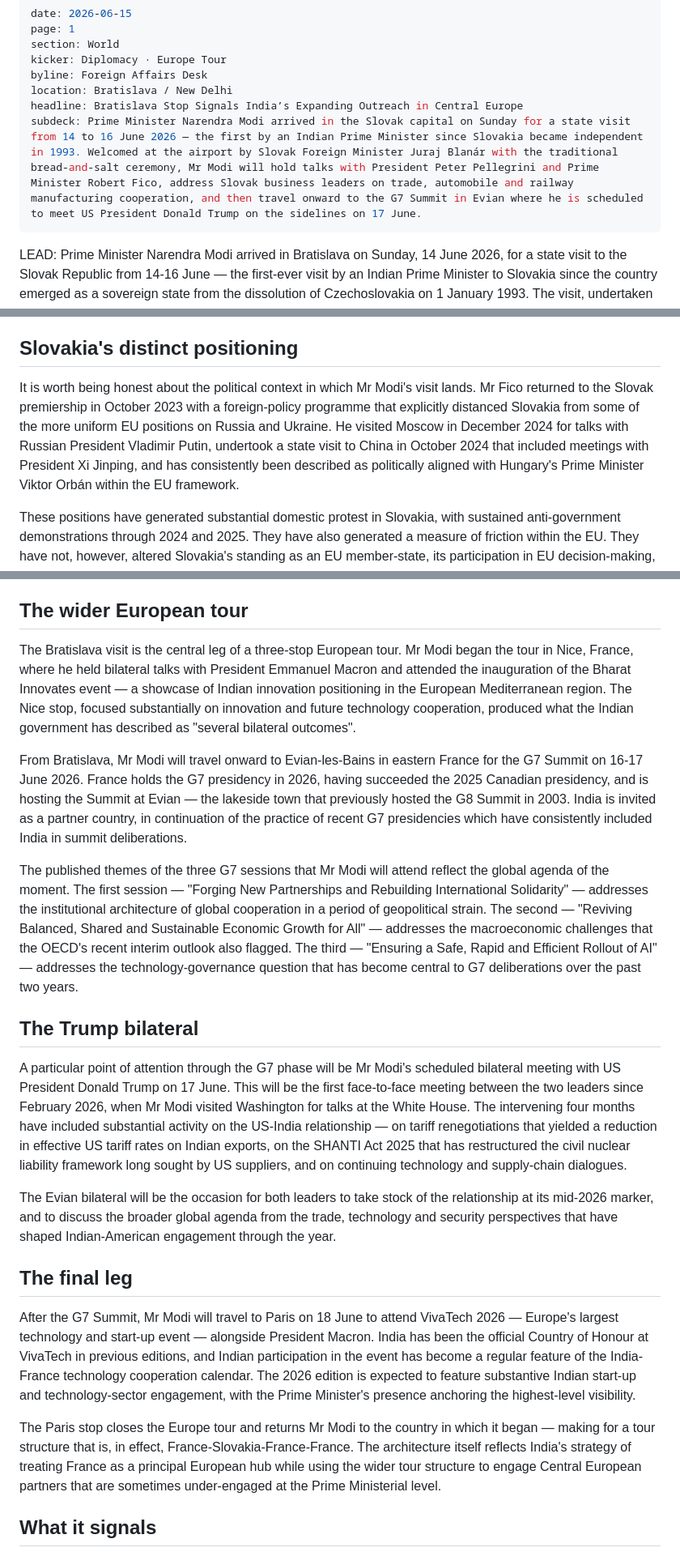
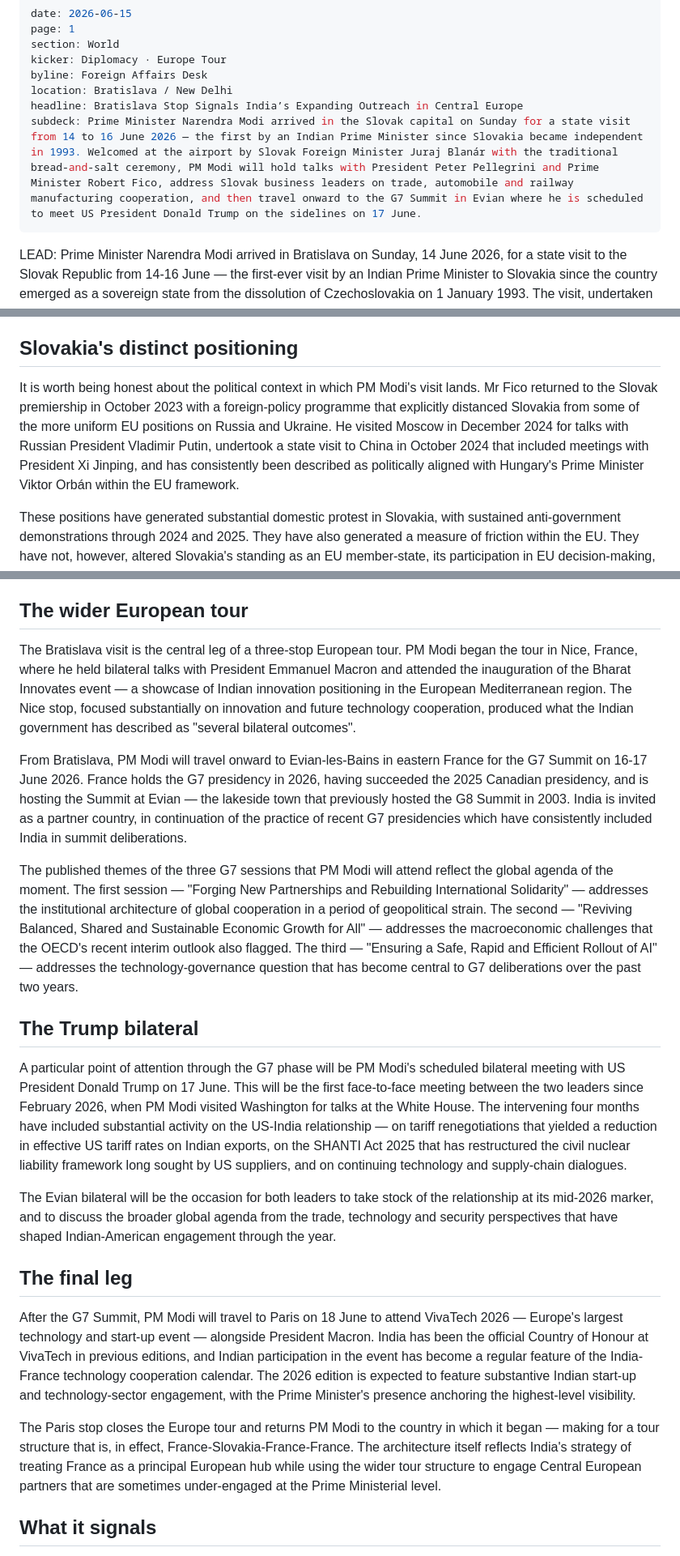
Before and after one commit to Aseemruhel/-bharatsamvad-epaper, a Markdown page: content/2026-06-15-page1.md, 3 parts joined by grey strips. Shown at 81% size. Rendered like a GitHub page.

```diff
--- a/content/2026-06-15-page1.md
+++ b/content/2026-06-15-page1.md
@@ -6,7 +6,7 @@ kicker: Diplomacy · Europe Tour
 byline: Foreign Affairs Desk
 location: Bratislava / New Delhi
 headline: Bratislava Stop Signals India’s Expanding Outreach in Central Europe
-subdeck: Prime Minister Narendra Modi arrived in the Slovak capital on Sunday for a state visit from 14 to 16 June 2026 — the first by an Indian Prime Minister since Slovakia became independent in 1993. Welcomed at the airport by Slovak Foreign Minister Juraj Blanár with the traditional bread-and-salt ceremony, Mr Modi will hold talks with President Peter Pellegrini and Prime Minister Robert Fico, address Slovak business leaders on trade, automobile and railway manufacturing cooperation, and then travel onward to the G7 Summit in Evian where he is scheduled to meet US President Donald Trump on the sidelines on 17 June.
+subdeck: Prime Minister Narendra Modi arrived in the Slovak capital on Sunday for a state visit from 14 to 16 June 2026 — the first by an Indian Prime Minister since Slovakia became independent in 1993. Welcomed at the airport by Slovak Foreign Minister Juraj Blanár with the traditional bread-and-salt ceremony, PM Modi will hold talks with President Peter Pellegrini and Prime Minister Robert Fico, address Slovak business leaders on trade, automobile and railway manufacturing cooperation, and then travel onward to the G7 Summit in Evian where he is scheduled to meet US President Donald Trump on the sidelines on 17 June.
 ---
 
 LEAD: Prime Minister Narendra Modi arrived in Bratislava on Sunday, 14 June 2026, for a state visit to the Slovak Republic from 14-16 June — the first-ever visit by an Indian Prime Minister to Slovakia since the country emerged as a sovereign state from the dissolution of Czechoslovakia on 1 January 1993. The visit, undertaken at the invitation of Slovak Prime Minister Robert Fico, forms the central leg of a three-stop European tour that began in Nice in southern France and will culminate at the G7 Summit in Evian and the VivaTech 2026 technology event in Paris.
@@ -58,7 +58,7 @@ The third is positional: Slovakia, under the current government of Prime Ministe
 
 ## Slovakia's distinct positioning
 
-It is worth being honest about the political context in which Mr Modi's visit lands. Mr Fico returned to the Slovak premiership in October 2023 with a foreign-policy programme that explicitly distanced Slovakia from some of the more uniform EU positions on Russia and Ukraine. He visited Moscow in December 2024 for talks with Russian President Vladimir Putin, undertook a state visit to China in October 2024 that included meetings with President Xi Jinping, and has consistently been described as politically aligned with Hungary's Prime Minister Viktor Orbán within the EU framework.
+It is worth being honest about the political context in which PM Modi's visit lands. Mr Fico returned to the Slovak premiership in October 2023 with a foreign-policy programme that explicitly distanced Slovakia from some of the more uniform EU positions on Russia and Ukraine. He visited Moscow in December 2024 for talks with Russian President Vladimir Putin, undertook a state visit to China in October 2024 that included meetings with President Xi Jinping, and has consistently been described as politically aligned with Hungary's Prime Minister Viktor Orbán within the EU framework.
 
 These positions have generated substantial domestic protest in Slovakia, with sustained anti-government demonstrations through 2024 and 2025. They have also generated a measure of friction within the EU. They have not, however, altered Slovakia's standing as an EU member-state, its participation in EU decision-making, or its engagement with major non-European partners such as India.
 
@@ -66,23 +66,23 @@ For India, the Fico government's posture is broadly compatible with the engageme
 
 ## The wider European tour
 
-The Bratislava visit is the central leg of a three-stop European tour. Mr Modi began the tour in Nice, France, where he held bilateral talks with President Emmanuel Macron and attended the inauguration of the Bharat Innovates event — a showcase of Indian innovation positioning in the European Mediterranean region. The Nice stop, focused substantially on innovation and future technology cooperation, produced what the Indian government has described as "several bilateral outcomes".
+The Bratislava visit is the central leg of a three-stop European tour. PM Modi began the tour in Nice, France, where he held bilateral talks with President Emmanuel Macron and attended the inauguration of the Bharat Innovates event — a showcase of Indian innovation positioning in the European Mediterranean region. The Nice stop, focused substantially on innovation and future technology cooperation, produced what the Indian government has described as "several bilateral outcomes".
 
-From Bratislava, Mr Modi will travel onward to Evian-les-Bains in eastern France for the G7 Summit on 16-17 June 2026. France holds the G7 presidency in 2026, having succeeded the 2025 Canadian presidency, and is hosting the Summit at Evian — the lakeside town that previously hosted the G8 Summit in 2003. India is invited as a partner country, in continuation of the practice of recent G7 presidencies which have consistently included India in summit deliberations.
+From Bratislava, PM Modi will travel onward to Evian-les-Bains in eastern France for the G7 Summit on 16-17 June 2026. France holds the G7 presidency in 2026, having succeeded the 2025 Canadian presidency, and is hosting the Summit at Evian — the lakeside town that previously hosted the G8 Summit in 2003. India is invited as a partner country, in continuation of the practice of recent G7 presidencies which have consistently included India in summit deliberations.
 
-The published themes of the three G7 sessions that Mr Modi will attend reflect the global agenda of the moment. The first session — "Forging New Partnerships and Rebuilding International Solidarity" — addresses the institutional architecture of global cooperation in a period of geopolitical strain. The second — "Reviving Balanced, Shared and Sustainable Economic Growth for All" — addresses the macroeconomic challenges that the OECD's recent interim outlook also flagged. The third — "Ensuring a Safe, Rapid and Efficient Rollout of AI" — addresses the technology-governance question that has become central to G7 deliberations over the past two years.
+The published themes of the three G7 sessions that PM Modi will attend reflect the global agenda of the moment. The first session — "Forging New Partnerships and Rebuilding International Solidarity" — addresses the institutional architecture of global cooperation in a period of geopolitical strain. The second — "Reviving Balanced, Shared and Sustainable Economic Growth for All" — addresses the macroeconomic challenges that the OECD's recent interim outlook also flagged. The third — "Ensuring a Safe, Rapid and Efficient Rollout of AI" — addresses the technology-governance question that has become central to G7 deliberations over the past two years.
 
 ## The Trump bilateral
 
-A particular point of attention through the G7 phase will be Mr Modi's scheduled bilateral meeting with US President Donald Trump on 17 June. This will be the first face-to-face meeting between the two leaders since February 2026, when Mr Modi visited Washington for talks at the White House. The intervening four months have included substantial activity on the US-India relationship — on tariff renegotiations that yielded a reduction in effective US tariff rates on Indian exports, on the SHANTI Act 2025 that has restructured the civil nuclear liability framework long sought by US suppliers, and on continuing technology and supply-chain dialogues.
+A particular point of attention through the G7 phase will be PM Modi's scheduled bilateral meeting with US President Donald Trump on 17 June. This will be the first face-to-face meeting between the two leaders since February 2026, when PM Modi visited Washington for talks at the White House. The intervening four months have included substantial activity on the US-India relationship — on tariff renegotiations that yielded a reduction in effective US tariff rates on Indian exports, on the SHANTI Act 2025 that has restructured the civil nuclear liability framework long sought by US suppliers, and on continuing technology and supply-chain dialogues.
 
 The Evian bilateral will be the occasion for both leaders to take stock of the relationship at its mid-2026 marker, and to discuss the broader global agenda from the trade, technology and security perspectives that have shaped Indian-American engagement through the year.
 
 ## The final leg
 
-After the G7 Summit, Mr Modi will travel to Paris on 18 June to attend VivaTech 2026 — Europe's largest technology and start-up event — alongside President Macron. India has been the official Country of Honour at VivaTech in previous editions, and Indian participation in the event has become a regular feature of the India-France technology cooperation calendar. The 2026 edition is expected to feature substantive Indian start-up and technology-sector engagement, with the Prime Minister's presence anchoring the highest-level visibility.
+After the G7 Summit, PM Modi will travel to Paris on 18 June to attend VivaTech 2026 — Europe's largest technology and start-up event — alongside President Macron. India has been the official Country of Honour at VivaTech in previous editions, and Indian participation in the event has become a regular feature of the India-France technology cooperation calendar. The 2026 edition is expected to feature substantive Indian start-up and technology-sector engagement, with the Prime Minister's presence anchoring the highest-level visibility.
 
-The Paris stop closes the Europe tour and returns Mr Modi to the country in which it began — making for a tour structure that is, in effect, France-Slovakia-France-France. The architecture itself reflects India's strategy of treating France as a principal European hub while using the wider tour structure to engage Central European partners that are sometimes under-engaged at the Prime Ministerial level.
+The Paris stop closes the Europe tour and returns PM Modi to the country in which it began — making for a tour structure that is, in effect, France-Slovakia-France-France. The architecture itself reflects India's strategy of treating France as a principal European hub while using the wider tour structure to engage Central European partners that are sometimes under-engaged at the Prime Ministerial level.
 
 ## What it signals
 
```
Also changed, not shown: other parts of content/2026-06-15-page1.md (+2 -2 lines).
